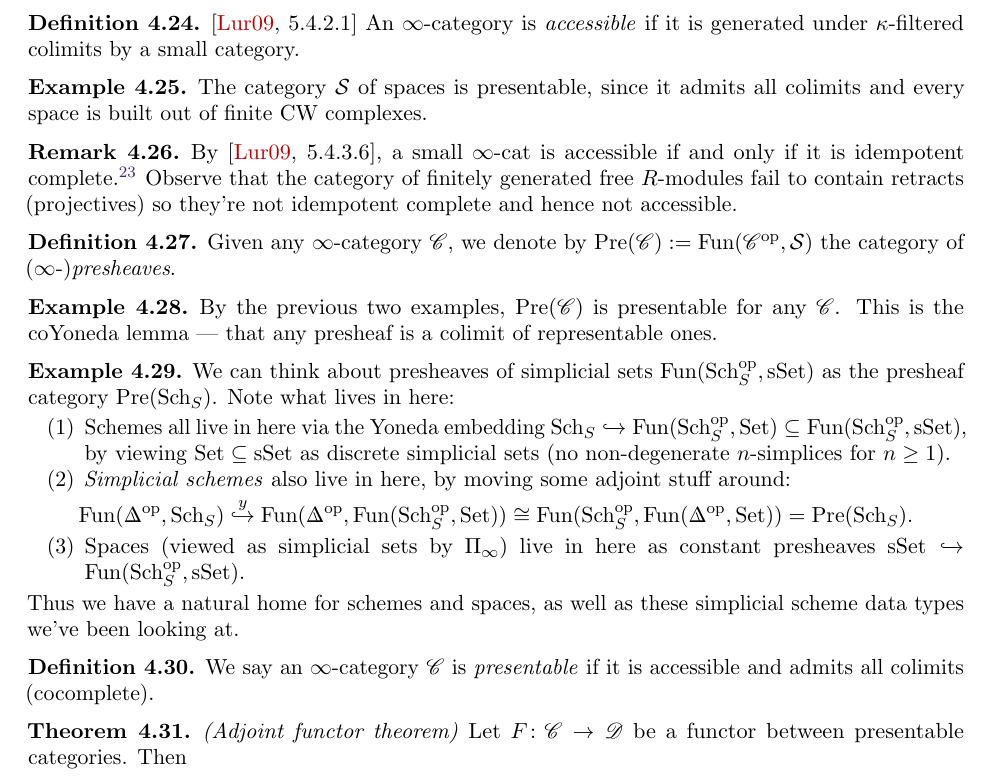
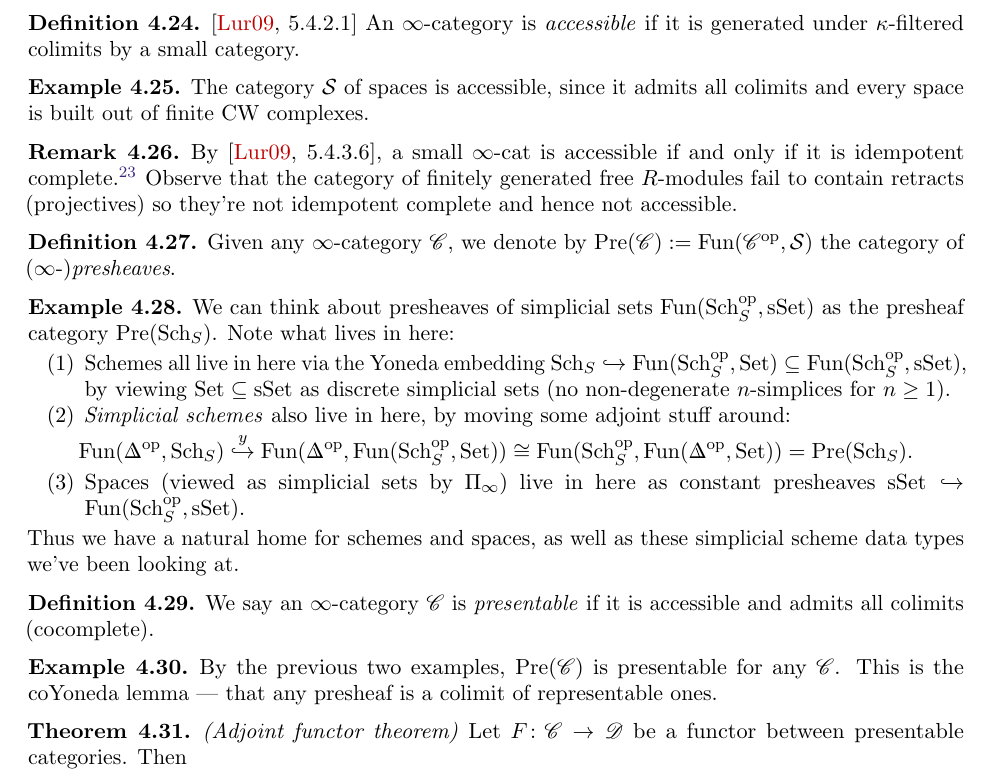
Before and after one commit to wanh23/math266-motivic, a LaTeX paper (main.tex): part of page 24 of 26, cut so that both start at the same text. Compiled offline with pdfLaTeX.

Commit message:
Update main.tex
reorder presentable-accessible stuff

```diff
--- a/main.tex
+++ b/main.tex
@@ -1360,7 +1360,7 @@ Modulo some set-theoretic technicalities, we can now be content with the existen
 \begin{definition} \cite[5.4.2.1]{HTT} An $\infty$-category is \textit{accessible} if it is generated under $\kappa$-filtered colimits by a small category.
 \end{definition}
 
-\begin{example}\label{ex:spaces-presentable}  The category $\mathcal{S}$ of spaces is presentable, since it admits all colimits and every space is built out of finite CW complexes.
+\begin{example}\label{ex:spaces-presentable}  The category $\mathcal{S}$ of spaces is accessible, since it admits all colimits and every space is built out of finite CW complexes.
 \end{example}
 
 \begin{remark} By \cite[5.4.3.6]{HTT}, a small $\infty$-cat is accessible if and only if it is idempotent complete.\footnote{Idempotent complete has a number of definitions, in particular it implies that idempotent endomorphisms $f \colon X \to X$ (i.e. $f\circ f = f$) correspond bijectively to retracts of $X$, i.e. composites $Y \hookto X \to Y$. If $\mathscr{C}$ is idempotent complete then it is closed under retracts.} Observe that the category of finitely generated free $R$-modules fail to contain retracts (projectives) so they're not idempotent complete and hence not accessible.
@@ -1371,8 +1371,6 @@ Modulo some set-theoretic technicalities, we can now be content with the existen
 \end{definition}
 
 
-\begin{example}\label{ex:presheaves-presentable} By the previous two examples, $\Pre(\mathscr{C})$ is presentable for any $\mathscr{C}$. This is the coYoneda lemma --- that any presheaf is a colimit of representable ones.
-\end{example}
 
 \begin{example} We can think about presheaves of simplicial sets $\Fun(\Sch_S^\op, \sSet)$ as the presheaf category $\Pre(\Sch_S)$. Note what lives in here:
 \begin{enumerate}
@@ -1390,6 +1388,9 @@ Thus we have a natural home for schemes and spaces, as well as these simplicial
 
 \begin{definition}\label{def:presentable} We say an $\infty$-category $\mathscr{C}$ is \textit{presentable} if it is accessible and admits all colimits (cocomplete).
 \end{definition}
+
+\begin{example}\label{ex:presheaves-presentable} By the previous two examples, $\Pre(\mathscr{C})$ is presentable for any $\mathscr{C}$. This is the coYoneda lemma --- that any presheaf is a colimit of representable ones.
+\end{example}
 
 \begin{theorem}\label{thm:aft} \textit{(Adjoint functor theorem)} Let $F \colon \mathscr{C} \to \mathscr{D}$ be a functor between presentable categories. Then
 \begin{itemize}
```
